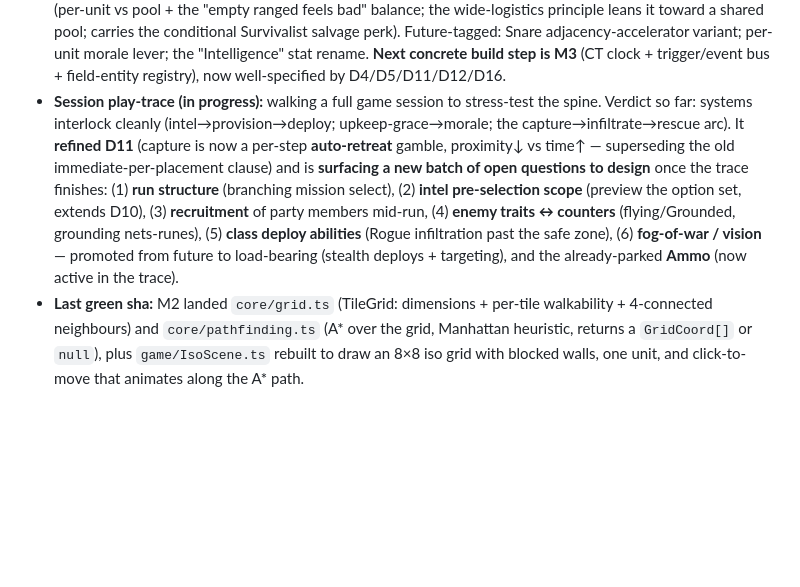
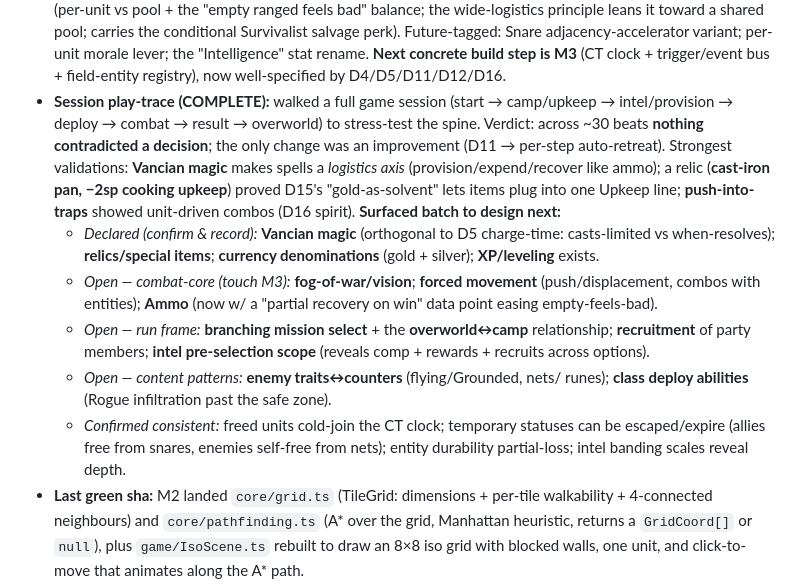
Before and after one commit to goplemms/campfire-tactic, a Markdown page: scratchpad/foundations/PROGRESS.md, the part around the change. Rendered like a GitHub page; blank space fills up the shorter version.

Commit message:
Design: log completed session play-trace + surfaced design batch
The full start->overworld play-trace held up: ~30 beats, no contradictions, only
the D11 improvement. PROGRESS now records the verdict and the batch the trace
surfaced — declared (Vancian magic, relics, gold/silver, XP), open combat-core
(fog-of-war, forced movement, ammo), open run-frame (mission select, overworld<->camp,
recruitment, intel pre-selection), and content patterns (traits<->counters, class
deploy abilities) — plus the consistency confirmations.

https://claude.ai/code/session_01BTP3ZcbtJvZaAeyqRHGgNo

```diff
--- a/scratchpad/foundations/PROGRESS.md
+++ b/scratchpad/foundations/PROGRESS.md
@@ -51,18 +51,28 @@ States: `todo` → `in-progress` → `testable` → `done`
   per-unit morale lever; the "Intelligence" stat rename. **Next concrete build step
   is M3** (CT clock + trigger/event bus + field-entity registry), now well-specified
   by D4/D5/D11/D12/D16.
-- **Session play-trace (in progress):** walking a full game session to stress-test
-  the spine. Verdict so far: systems interlock cleanly (intel→provision→deploy;
-  upkeep-grace→morale; the capture→infiltrate→rescue arc). It **refined D11** (capture
-  is now a per-step **auto-retreat** gamble, proximity↓ vs time↑ — superseding the
-  old immediate-per-placement clause) and is **surfacing a new batch of open
-  questions to design** once the trace finishes: (1) **run structure** (branching
-  mission select), (2) **intel pre-selection scope** (preview the option set, extends
-  D10), (3) **recruitment** of party members mid-run, (4) **enemy traits ↔ counters**
-  (flying/Grounded, grounding nets-runes), (5) **class deploy abilities** (Rogue
-  infiltration past the safe zone), (6) **fog-of-war / vision** — promoted from
-  future to load-bearing (stealth deploys + targeting), and the already-parked
-  **Ammo** (now active in the trace).
+- **Session play-trace (COMPLETE):** walked a full game session (start → camp/upkeep
+  → intel/provision → deploy → combat → result → overworld) to stress-test the spine.
+  Verdict: across ~30 beats **nothing contradicted a decision**; the only change was
+  an improvement (D11 → per-step auto-retreat). Strongest validations: **Vancian
+  magic** makes spells a *logistics axis* (provision/expend/recover like ammo); a
+  relic (**cast-iron pan, −2sp cooking upkeep**) proved D15's "gold-as-solvent" lets
+  items plug into one Upkeep line; **push-into-traps** showed unit-driven combos
+  (D16 spirit). **Surfaced batch to design next:**
+  - *Declared (confirm & record):* **Vancian magic** (orthogonal to D5 charge-time:
+    casts-limited vs when-resolves); **relics/special items**; **currency
+    denominations** (gold + silver); **XP/leveling** exists.
+  - *Open — combat-core (touch M3):* **fog-of-war/vision**; **forced movement**
+    (push/displacement, combos with entities); **Ammo** (now w/ a "partial recovery
+    on win" data point easing empty-feels-bad).
+  - *Open — run frame:* **branching mission select** + the **overworld↔camp**
+    relationship; **recruitment** of party members; **intel pre-selection scope**
+    (reveals comp + rewards + recruits across options).
+  - *Open — content patterns:* **enemy traits↔counters** (flying/Grounded, nets/
+    runes); **class deploy abilities** (Rogue infiltration past the safe zone).
+  - *Confirmed consistent:* freed units cold-join the CT clock; temporary statuses can
+    be escaped/expire (allies free from snares, enemies self-free from nets); entity
+    durability partial-loss; intel banding scales reveal depth.
 - **Last green sha:** M2 landed `core/grid.ts` (TileGrid: dimensions +
   per-tile walkability + 4-connected neighbours) and `core/pathfinding.ts`
   (A* over the grid, Manhattan heuristic, returns a `GridCoord[]` or `null`),
```
